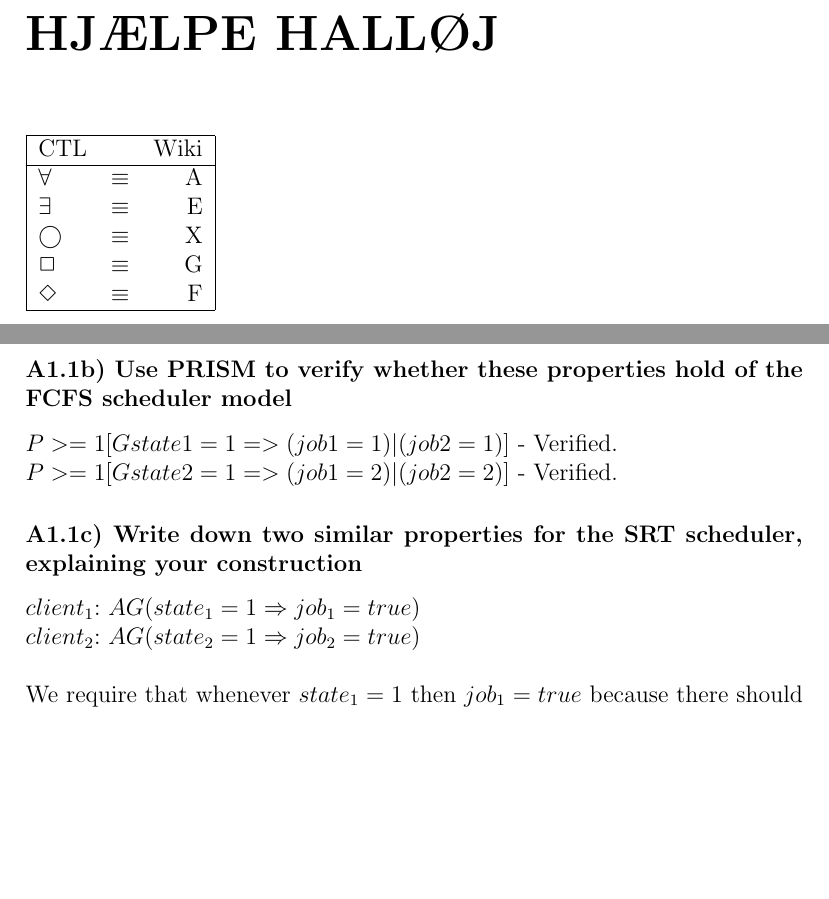
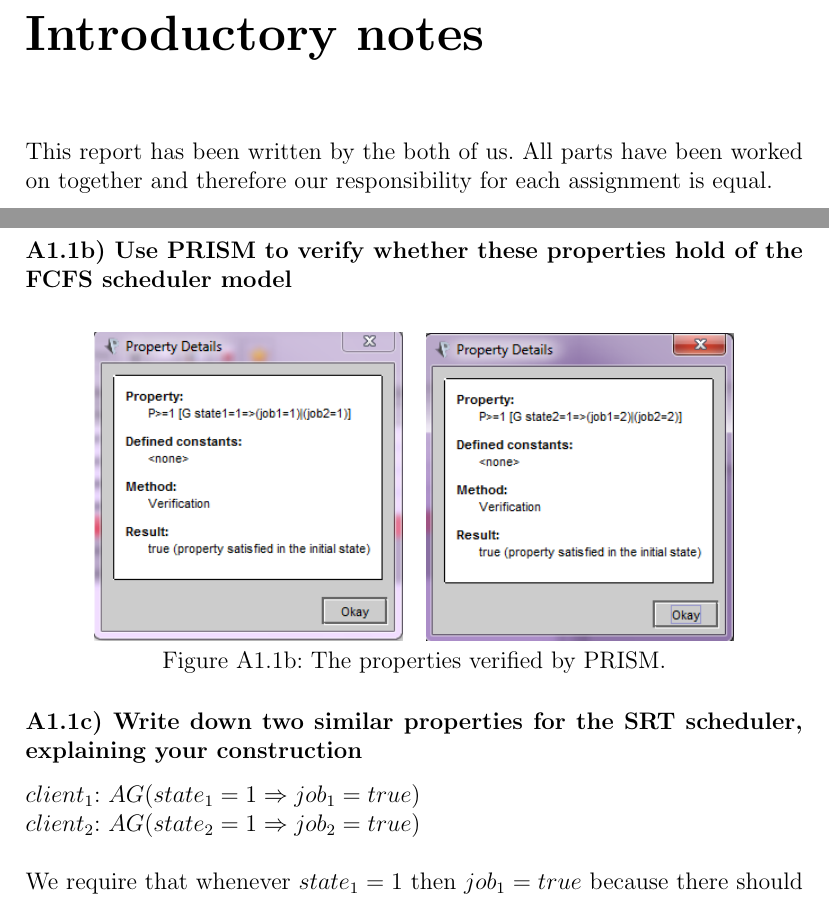
Before and after one commit to webrokeit/DTU, a LaTeX problem sheet (02246 (Model Checking)/Mandatory Assignment 1/Latex/Model checking part1.tex): two parts of pages 2 and 3 of 26 before the commit and two parts of pages 2 and 4 of 28 after it, joined at a grey line, cut at the place of the change, the shorter picture padded with empty space. Compiled offline with pdfLaTeX.

Commit message:
Final changes to the report

```diff
--- a/02246 (Model Checking)/Mandatory Assignment 1/Latex/Model checking part1.tex
+++ b/02246 (Model Checking)/Mandatory Assignment 1/Latex/Model checking part1.tex
@@ -91,19 +91,20 @@ Morten Chabert \textsc{Eskesen}\\
 \end{center}
 \end{titlepage}
 
-\chapter*{HJ{\AE}LPE HALL{\O}J}
-\begin{tabular}{ | l  c  r | }
-	\hline
-	CTL	& & Wiki \\ \hline
-	$\forall$ & $\equiv$ &  A \\
-	$\exists$ & $\equiv$ & E \\
-	$\bigcirc$ & $\equiv$ & X \\
-	$\Box$ & $\equiv$ & G \\
-	$\Diamond$ & $\equiv$ & F \\
-	\hline
-\end{tabular}
-\newpage
-
+%%\chapter*{HJ{\AE}LPE HALL{\O}J}
+%%\begin{tabular}{ | l  c  r | }
+%%	\hline
+%%	CTL	& & Wiki \\ \hline
+%%	$\forall$ & $\equiv$ &  A \\
+%%	$\exists$ & $\equiv$ & E \\
+%%	$\bigcirc$ & $\equiv$ & X \\
+%%	$\Box$ & $\equiv$ & G \\
+%%	$\Diamond$ & $\equiv$ & F \\
+%%	\hline
+%%\end{tabular}
+%%\newpage
+\chapter*{Introductory notes}
+This report has been written by the both of us. All parts have been worked on together and therefore our responsibility for each assignment is equal.
 \chapter*{Part A: Introductory Problems}
 \section*{A1) Practical Problems}
 
@@ -115,8 +116,14 @@ $client_1$: $AG (state_1 = 1 \Rightarrow \neg(\neg job_1 = 1 \wedge \neg job_2 =
 $client_2$: $AG (state_2 = 1 \Rightarrow \neg(\neg job_1 = 2 \wedge \neg job_2 = 2))$
 
 \subsubsection*{A1.1b) Use PRISM to verify whether these properties hold of the FCFS scheduler model}
-$P>=1 [G state1=1=>(job1=1)|(job2=1)]$ - Verified.\\
-$P>=1 [G state2=1=>(job1=2)|(job2=2)]$ - Verified.
+\begin{figure}[H]
+			\centering
+			\begin{tabular}{ l r }
+				\includegraphics[scale=0.75]{../GFX/"A1-1b-client1.png}
+				& \includegraphics[scale=0.75]{../GFX/A1-1b-client2.png}
+			\end{tabular}\\
+			Figure A1.1b: The properties verified by PRISM.
+		\end{figure}
 
 \subsubsection*{A1.1c) Write down two similar properties for the SRT scheduler, explaining your construction}
 $client_1$: $AG (state_1 = 1 \Rightarrow job_1 = true)$\\
```
Also changed, not shown: 02246 (Model Checking)/Mandatory Assignment 1/GFX/A1-1b-client1.png (renamed from 02246 (Model Checking)/Mandatory Assignment 1/GFX/A1.1b-client1.png), 02246 (Model Checking)/Mandatory Assignment 1/GFX/A1-1b-client2.png (renamed from 02246 (Model Checking)/Mandatory Assignment 1/GFX/A1.1b-client2.png), 02246 (Model Checking)/Mandatory Assignment 1/GFX/A1-1d-client1.png (renamed from 02246 (Model Checking)/Mandatory Assignment 1/GFX/A1.1d-client1.png), 02246 (Model Checking)/Mandatory Assignment 1/GFX/A1-1d-client2.png (renamed from 02246 (Model Checking)/Mandatory Assignment 1/GFX/A1.1d-client2.png), 02246 (Model Checking)/Mandatory Assignment 1/GFX/A2-1RR.png (renamed from 02246 (Model Checking)/Mandatory Assignment 1/GFX/A2.1RR.png), 02246 (Model Checking)/Mandatory Assignment 1/GFX/A2-1RR2.png (renamed from 02246 (Model Checking)/Mandatory Assignment 1/GFX/A2.1RR2.png), 02246 (Model Checking)/Mandatory Assignment 1/GFX/A2-2-PFCFS.png (renamed from 02246 (Model Checking)/Mandatory Assignment 1/GFX/A2.2-PFCFS.png), 02246 (Model Checking)/Mandatory Assignment 1/GFX/A2-2-PFCFS2.png (renamed from 02246 (Model Checking)/Mandatory Assignment 1/GFX/A2.2-PFCFS2.png), 02246 (Model Checking)/Mandatory Assignment 1/Latex/Model checking part1.pdf, 02246 (Model Checking)/Mandatory Assignment 1/Report.pdf (added), 02246 (Model Checking)/Mandatory Assignment 1/Latex/Model checking part1.tex (34 more changed lines), 1 other file.
